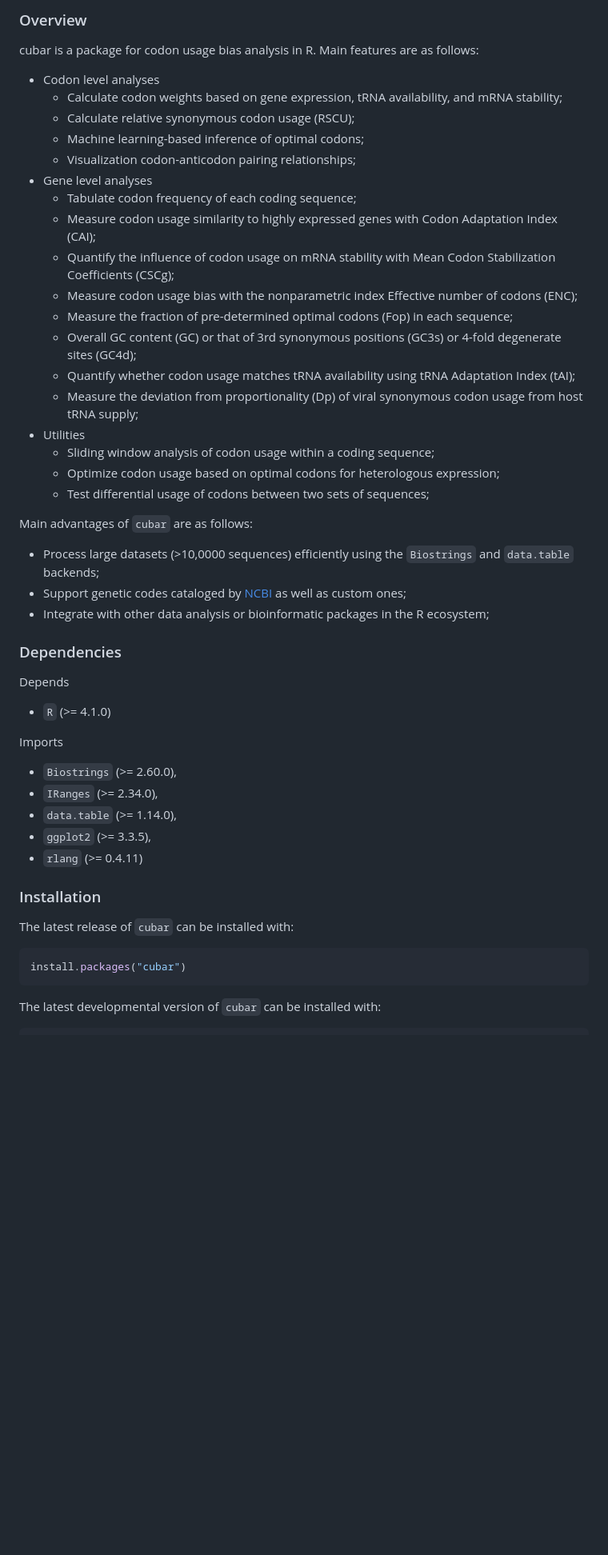
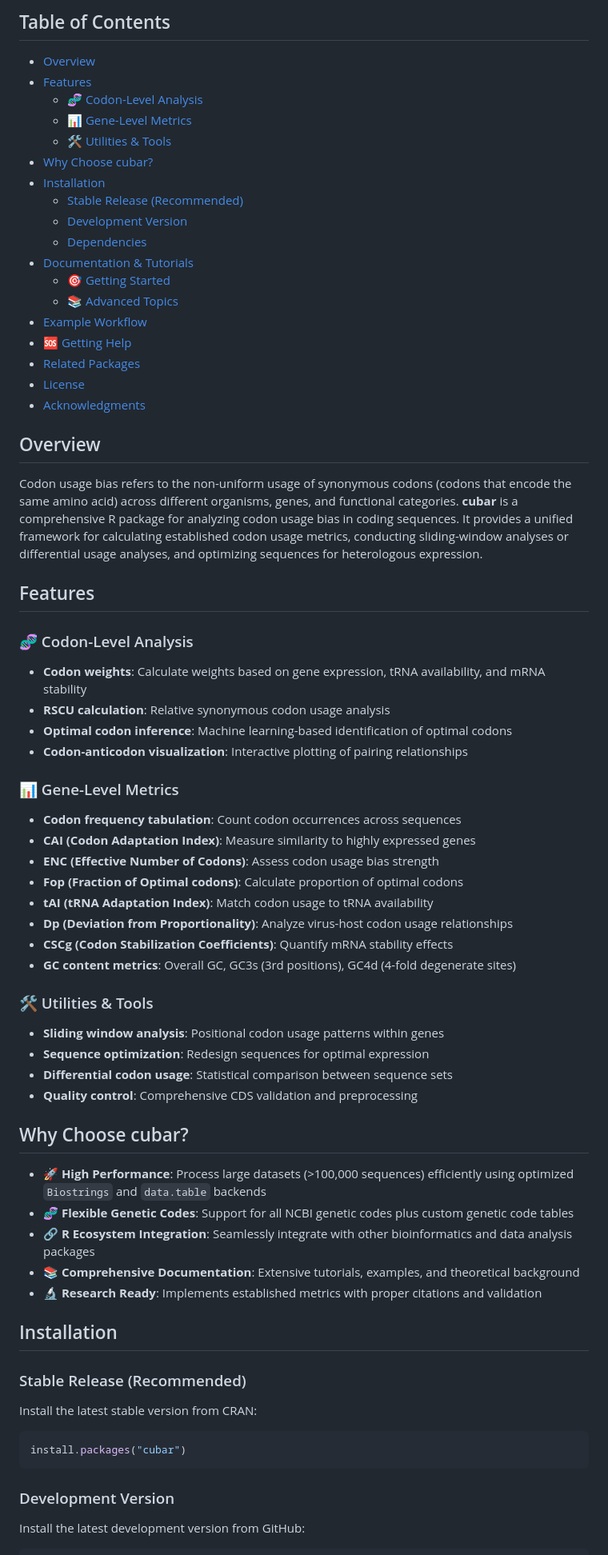
Before and after one commit to mt1022/cubar, a Markdown page: README.md, the part around the change printed below. Shown: that part at 80% size. Rendered like a GitHub page; blank space fills up the shorter version.

````diff
--- a/README.md
+++ b/README.md
@@ -9,53 +12,77 @@
 <!-- badges: end -->
 
-### Overview
-cubar is a package for codon usage bias analysis in R. Main features are as follows:
+## Table of Contents
 
-- Codon level analyses
-    - Calculate codon weights based on gene expression, tRNA availability, and mRNA stability;
-    - Calculate relative synonymous codon usage (RSCU);
-    - Machine learning-based inference of optimal codons;
-    - Visualization codon-anticodon pairing relationships;
-- Gene level analyses
-    - Tabulate codon frequency of each coding sequence;
-    - Measure codon usage similarity to highly expressed genes with Codon Adaptation Index (CAI);
-    - Quantify the influence of codon usage on mRNA stability with Mean Codon Stabilization Coefficients (CSCg);
-    - Measure codon usage bias with the nonparametric index Effective number of codons (ENC);
-    - Measure the fraction of pre-determined optimal codons (Fop) in each sequence;
-    - Overall GC content (GC) or that of 3rd synonymous positions (GC3s) or 4-fold degenerate sites (GC4d);
-    - Quantify whether codon usage matches tRNA availability using tRNA Adaptation Index (tAI);
-    - Measure the deviation from proportionality (Dp) of viral synonymous codon usage from host tRNA supply;
-- Utilities
-    - Sliding window analysis of codon usage within a coding sequence;
-    - Optimize codon usage based on optimal codons for heterologous expression;
-    - Test differential usage of codons between two sets of sequences;
+- [Overview](#overview)
+- [Features](#features)
+  - [🧬 Codon-Level Analysis](#-codon-level-analysis)
+  - [📊 Gene-Level Metrics](#-gene-level-metrics)
+  - [🛠️ Utilities \& Tools](#️-utilities--tools)
+- [Why Choose cubar?](#why-choose-cubar)
+- [Installation](#installation)
+  - [Stable Release (Recommended)](#stable-release-recommended)
+  - [Development Version](#development-version)
+  - [Dependencies](#dependencies)
+- [Documentation \& Tutorials](#documentation--tutorials)
+  - [🎯 Getting Started](#-getting-started)
+  - [📚 Advanced Topics](#-advanced-topics)
+- [Example Workflow](#example-workflow)
+- [🆘 Getting Help](#-getting-help)
+- [Related Packages](#related-packages)
+- [License](#license)
+- [Acknowledgments](#acknowledgments)
 
-Main advantages of `cubar` are as follows:
-- Process large datasets (>10,0000 sequences) efficiently using the `Biostrings` and `data.table` backends;
-- Support genetic codes cataloged by [NCBI](https://www.ncbi.nlm.nih.gov/Taxonomy/Utils/wprintgc.cgi) as well as custom ones;
-- Integrate with other data analysis or bioinformatic packages in the R ecosystem;
+## Overview
 
-### Dependencies
-Depends
+Codon usage bias refers to the non-uniform usage of synonymous codons (codons that encode the same amino acid) across different organisms, genes, and functional categories. **cubar** is a comprehensive R package for analyzing codon usage bias in coding sequences. It provides a unified framework for calculating established codon usage metrics, conducting sliding-window analyses or differential usage analyses, and optimizing sequences for heterologous expression.
 
-- `R` (>= 4.1.0)
 
-Imports
+## Features
 
-- `Biostrings` (>= 2.60.0),
-- `IRanges` (>= 2.34.0),
-- `data.table` (>= 1.14.0),
-- `ggplot2` (>= 3.3.5),
-- `rlang` (>= 0.4.11)
+### 🧬 Codon-Level Analysis
+- **Codon weights**: Calculate weights based on gene expression, tRNA availability, and mRNA stability
+- **RSCU calculation**: Relative synonymous codon usage analysis
+- **Optimal codon inference**: Machine learning-based identification of optimal codons
+- **Codon-anticodon visualization**: Interactive plotting of pairing relationships
 
-### Installation
+### 📊 Gene-Level Metrics
+- **Codon frequency tabulation**: Count codon occurrences across sequences
+- **CAI (Codon Adaptation Index)**: Measure similarity to highly expressed genes
+- **ENC (Effective Number of Codons)**: Assess codon usage bias strength
+- **Fop (Fraction of Optimal codons)**: Calculate proportion of optimal codons
+- **tAI (tRNA Adaptation Index)**: Match codon usage to tRNA availability
+- **Dp (Deviation from Proportionality)**: Analyze virus-host codon usage relationships
+- **CSCg (Codon Stabilization Coefficients)**: Quantify mRNA stability effects
+- **GC content metrics**: Overall GC, GC3s (3rd positions), GC4d (4-fold degenerate sites)
 
-The latest release of `cubar` can be installed with:
+### 🛠️ Utilities & Tools
+- **Sliding window analysis**: Positional codon usage patterns within genes
+- **Sequence optimization**: Redesign sequences for optimal expression
+- **Differential codon usage**: Statistical comparison between sequence sets
+- **Quality control**: Comprehensive CDS validation and preprocessing
+
+
+## Why Choose cubar?
+
+- **🚀 High Performance**: Process large datasets (>100,000 sequences) efficiently using optimized `Biostrings` and `data.table` backends
+- **🧬 Flexible Genetic Codes**: Support for all NCBI genetic codes plus custom genetic code tables
+- **🔗 R Ecosystem Integration**: Seamlessly integrate with other bioinformatics and data analysis packages
+- **📚 Comprehensive Documentation**: Extensive tutorials, examples, and theoretical background
+- **🔬 Research Ready**: Implements established metrics with proper citations and validation
+
+
+## Installation
+
+### Stable Release (Recommended)
+
+Install the latest stable version from CRAN:
 
 ```r
 install.packages("cubar")
 ```
 
-The latest developmental version of `cubar` can be installed with:
+### Development Version
+
+Install the latest development version from GitHub:
 
 ```r
````
Also changed, not shown: other parts of README.md (+98 -12 lines).
